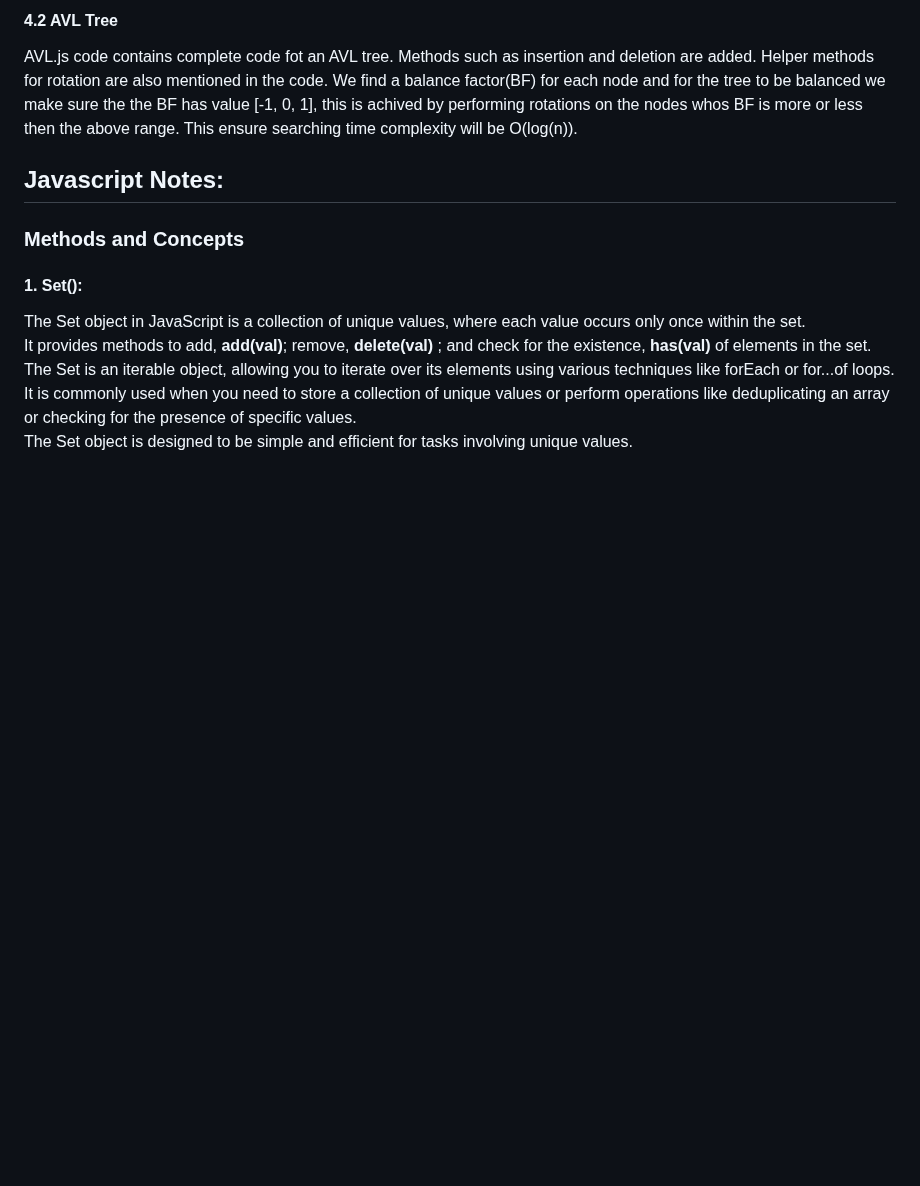
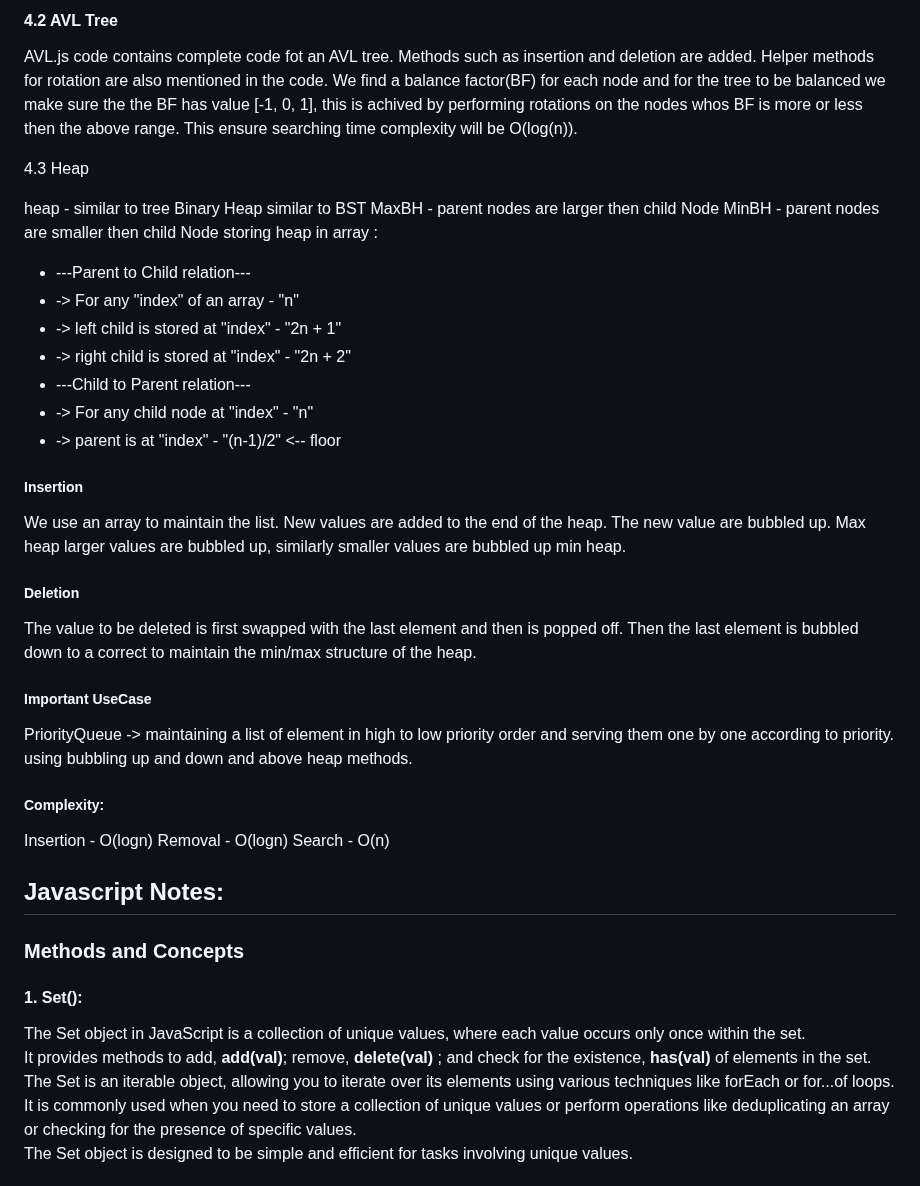
Before and after one commit to TejveerSingh13/ProblemSkill-, a Markdown page: README.md, the part around the change. Drawn GitHub-style; blank space fills up the shorter version.

Commit message:
Update README.md heap and priority queues

```diff
--- a/README.md
+++ b/README.md
@@ -168,6 +168,35 @@ The only drawback of BST in case of a skewed binary tree the time complexity for
 
 AVL.js code contains complete code fot an AVL tree. Methods such as insertion and deletion are added. Helper methods for rotation are also mentioned in the code. We find a balance factor(BF) for each node and for the tree to be balanced we make sure the the BF has value [-1, 0, 1], this is achived by performing rotations on the nodes whos BF is more or less then the above range. This ensure searching time complexity will be O(log(n)).
 
+ 4.3 Heap
+
+heap - similar to tree
+Binary Heap similar to BST
+MaxBH - parent nodes are larger then child Node
+MinBH - parent nodes are smaller then child Node
+storing heap in array :
+* ---Parent to Child relation---
+* -> For any "index" of an array - "n"
+* -> left child is stored at "index" - "2n + 1"
+* -> right child is stored at "index" - "2n + 2"
+* ---Child to Parent relation---
+* -> For any child node at "index" - "n"
+* -> parent is at "index" - "(n-1)/2" <-- floor
+
+##### Insertion
+We use an array to maintain the list. New values are added to the end of the heap. The new value are bubbled up. Max heap larger values are bubbled up, similarly smaller values are bubbled up min heap.
+
+##### Deletion
+The value to be deleted is first swapped with the last element and then is popped off. Then the last element is bubbled down to a correct to maintain the min/max structure of the heap.
+
+##### Important UseCase
+PriorityQueue -> maintaining a list of element in high to low priority order and serving them one by one according to priority. using bubbling up and down and above heap methods.
+
+##### Complexity:
+Insertion - O(logn)
+Removal - O(logn)
+Search - O(n)
+
 ## Javascript Notes:
 
 ### Methods and Concepts
```
